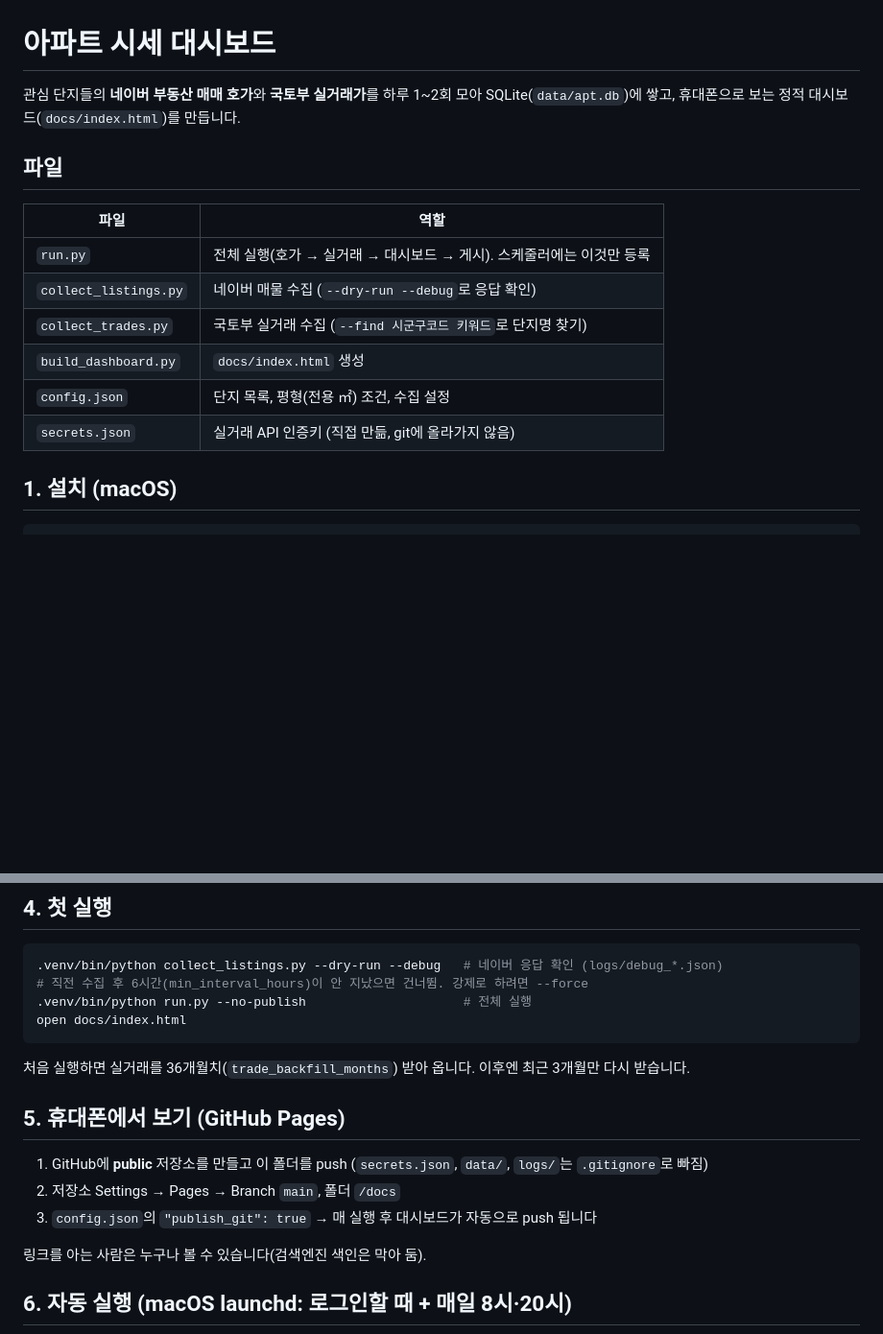
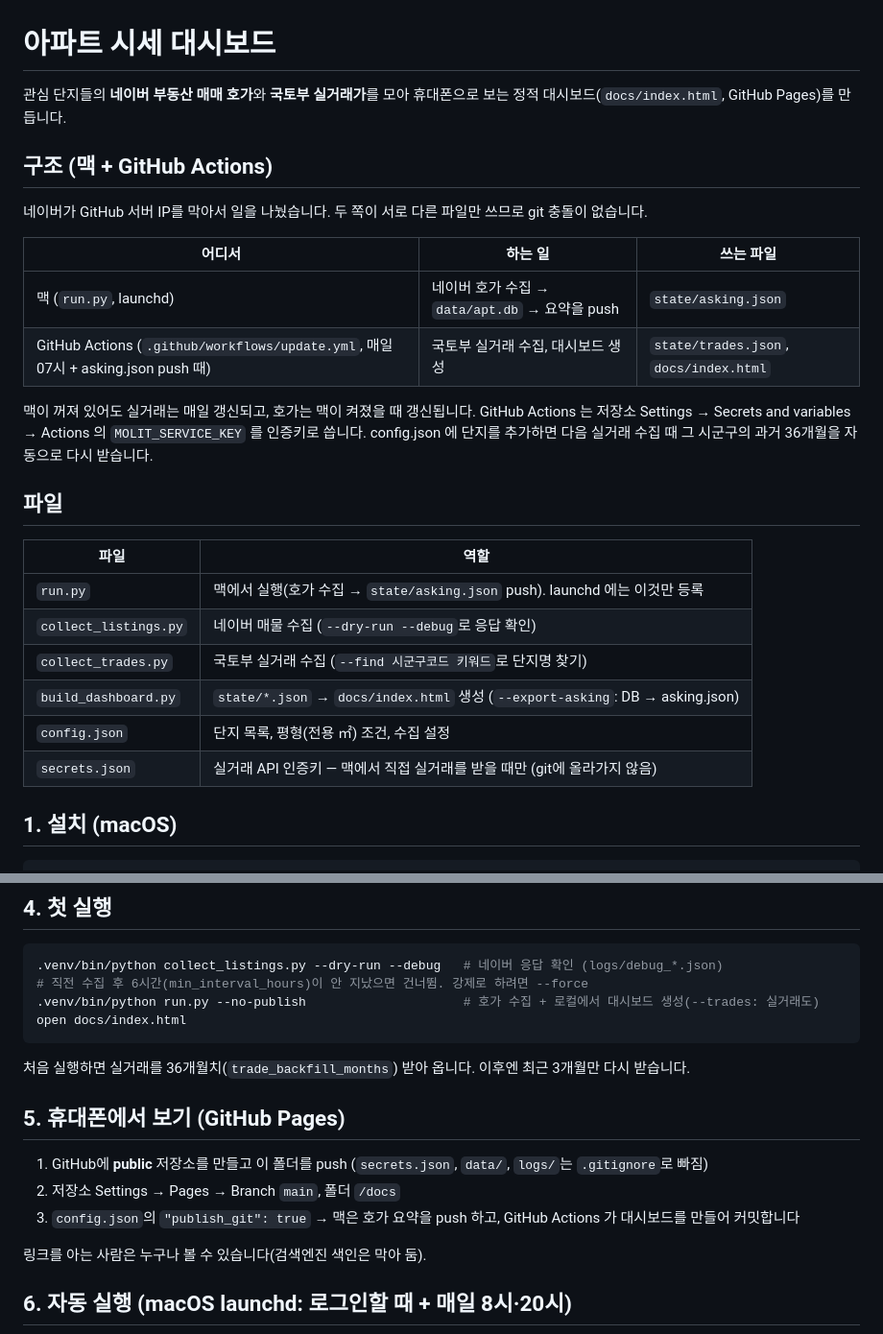
Before and after one commit to jdy5031-dev/apt-dashboard, a Markdown page: README.md, 2 parts joined by grey strips. Shown at 96% size. Rendered like a GitHub page; blank space fills up the shorter version.

Commit message:
문서: 맥 + GitHub Actions 구조, 단지 추가 반영
Co-Authored-By: Claude Opus 5.5 <noreply@anthropic.com>

````diff
--- a/README.md
+++ b/README.md
@@ -1,18 +1,31 @@
 # 아파트 시세 대시보드
 
-관심 단지들의 **네이버 부동산 매매 호가**와 **국토부 실거래가**를 하루 1~2회 모아
-SQLite(`data/apt.db`)에 쌓고, 휴대폰으로 보는 정적 대시보드(`docs/index.html`)를 만듭니다.
+관심 단지들의 **네이버 부동산 매매 호가**와 **국토부 실거래가**를 모아
+휴대폰으로 보는 정적 대시보드(`docs/index.html`, GitHub Pages)를 만듭니다.
+
+## 구조 (맥 + GitHub Actions)
+
+네이버가 GitHub 서버 IP를 막아서 일을 나눴습니다. 두 쪽이 서로 다른 파일만 쓰므로 git 충돌이 없습니다.
+
+| 어디서 | 하는 일 | 쓰는 파일 |
+|---|---|---|
+| 맥 (`run.py`, launchd) | 네이버 호가 수집 → `data/apt.db` → 요약을 push | `state/asking.json` |
+| GitHub Actions (`.github/workflows/update.yml`, 매일 07시 + asking.json push 때) | 국토부 실거래 수집, 대시보드 생성 | `state/trades.json`, `docs/index.html` |
+
+맥이 꺼져 있어도 실거래는 매일 갱신되고, 호가는 맥이 켜졌을 때 갱신됩니다.
+GitHub Actions 는 저장소 Settings → Secrets and variables → Actions 의 `MOLIT_SERVICE_KEY` 를 인증키로 씁니다.
+config.json 에 단지를 추가하면 다음 실거래 수집 때 그 시군구의 과거 36개월을 자동으로 다시 받습니다.
 
 ## 파일
 
 | 파일 | 역할 |
 |---|---|
-| `run.py` | 전체 실행(호가 → 실거래 → 대시보드 → 게시). 스케줄러에는 이것만 등록 |
+| `run.py` | 맥에서 실행(호가 수집 → `state/asking.json` push). launchd 에는 이것만 등록 |
 | `collect_listings.py` | 네이버 매물 수집 (`--dry-run --debug`로 응답 확인) |
 | `collect_trades.py` | 국토부 실거래 수집 (`--find 시군구코드 키워드`로 단지명 찾기) |
-| `build_dashboard.py` | `docs/index.html` 생성 |
+| `build_dashboard.py` | `state/*.json` → `docs/index.html` 생성 (`--export-asking`: DB → asking.json) |
 | `config.json` | 단지 목록, 평형(전용 ㎡) 조건, 수집 설정 |
-| `secrets.json` | 실거래 API 인증키 (직접 만듦, git에 올라가지 않음) |
+| `secrets.json` | 실거래 API 인증키 — 맥에서 직접 실거래를 받을 때만 (git에 올라가지 않음) |
 
 ## 1. 설치 (macOS)
 
@@ -46,7 +59,7 @@ python3 -m venv .venv
 ```bash
 .venv/bin/python collect_listings.py --dry-run --debug   # 네이버 응답 확인 (logs/debug_*.json)
 # 직전 수집 후 6시간(min_interval_hours)이 안 지났으면 건너뜀. 강제로 하려면 --force
-.venv/bin/python run.py --no-publish                     # 전체 실행
+.venv/bin/python run.py --no-publish                     # 호가 수집 + 로컬에서 대시보드 생성(--trades: 실거래도)
 open docs/index.html
 ```
 
@@ -56,7 +69,7 @@ open docs/index.html
 
 1. GitHub에 **public** 저장소를 만들고 이 폴더를 push (`secrets.json`, `data/`, `logs/`는 `.gitignore`로 빠짐)
 2. 저장소 Settings → Pages → Branch `main`, 폴더 `/docs`
-3. `config.json`의 `"publish_git": true` → 매 실행 후 대시보드가 자동으로 push 됩니다
+3. `config.json`의 `"publish_git": true` → 맥은 호가 요약을 push 하고, GitHub Actions 가 대시보드를 만들어 커밋합니다
 
 링크를 아는 사람은 누구나 볼 수 있습니다(검색엔진 색인은 막아 둠).
 
````
Also changed, not shown: CLAUDE.md (+16 -4 lines).
